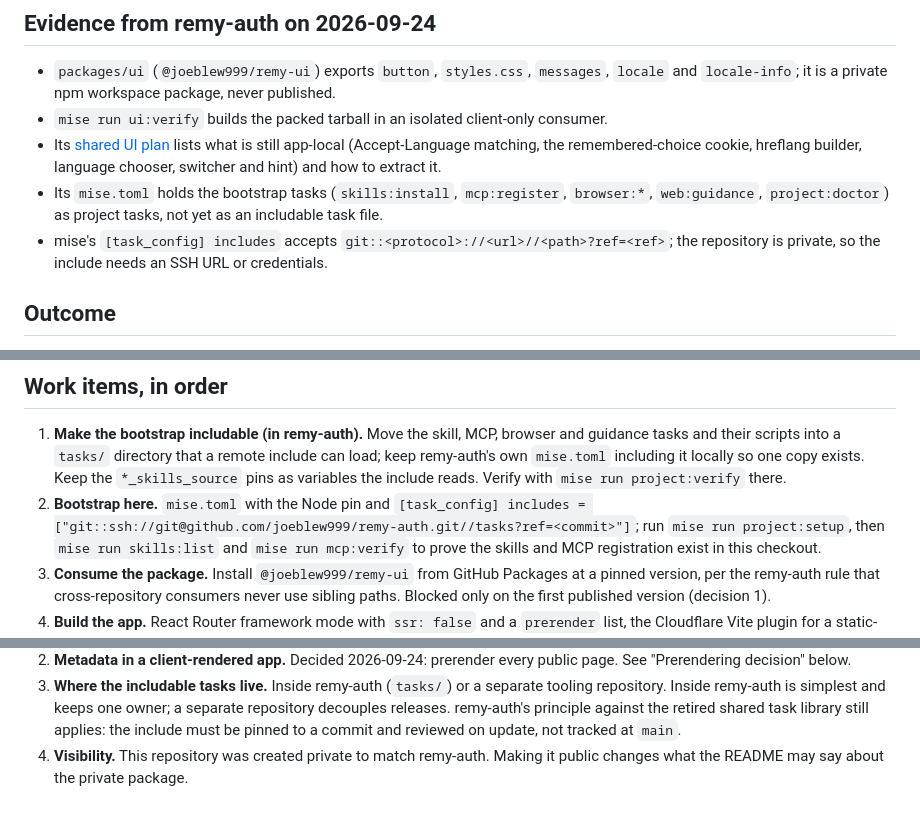
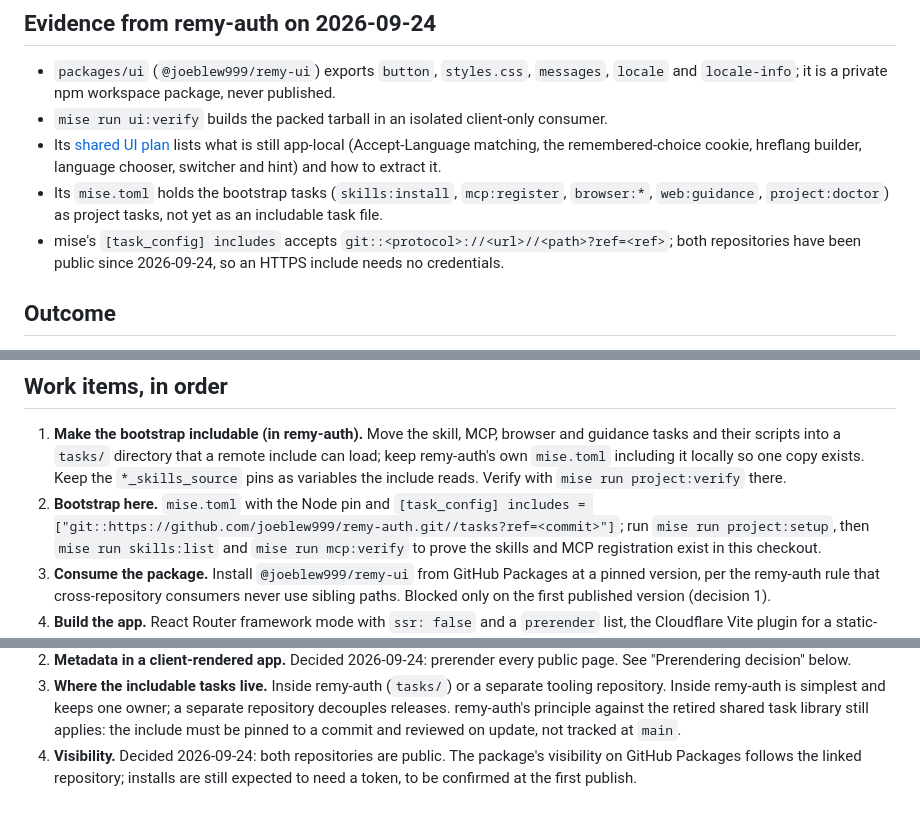
Before and after one commit to joeblew999/remy-auth-app, a Markdown page: .plans/app.md, 3 parts joined by grey strips. Rendered like a GitHub page.

Commit message:
Record that both repositories are public; HTTPS mise include needs no credentials

```diff
--- a/.plans/app.md
+++ b/.plans/app.md
@@ -34,7 +34,8 @@ first project bootstrapped by including remy-auth's tasks rather than copying th
   `browser:*`, `web:guidance`, `project:doctor`) as project tasks, not yet as an
   includable task file.
 - mise's `[task_config] includes` accepts `git::<protocol>://<url>//<path>?ref=<ref>`;
-  the repository is private, so the include needs an SSH URL or credentials.
+  both repositories have been public since 2026-09-24, so an HTTPS include needs no
+  credentials.
 
 ## Outcome
 
@@ -56,7 +57,7 @@ first project bootstrapped by including remy-auth's tasks rather than copying th
    Keep the `*_skills_source` pins as variables the include reads. Verify with
    `mise run project:verify` there.
 2. **Bootstrap here.** `mise.toml` with the Node pin and
-   `[task_config] includes = ["git::ssh://git@github.com/joeblew999/remy-auth.git//tasks?ref=<commit>"]`;
+   `[task_config] includes = ["git::https://github.com/joeblew999/remy-auth.git//tasks?ref=<commit>"]`;
    run `mise run project:setup`, then `mise run skills:list` and `mise run mcp:verify`
    to prove the skills and MCP registration exist in this checkout.
 3. **Consume the package.** Install `@joeblew999/remy-ui` from GitHub Packages at a
@@ -141,5 +142,6 @@ sitemap is a prerendered file and that an unknown path returns 404, not the fall
    repository decouples releases. remy-auth's principle against the retired shared
    task library still applies: the include must be pinned to a commit and reviewed on
    update, not tracked at `main`.
-4. **Visibility.** This repository was created private to match remy-auth. Making it
-   public changes what the README may say about the private package.
+4. **Visibility.** Decided 2026-09-24: both repositories are public. The package's
+   visibility on GitHub Packages follows the linked repository; installs are still
+   expected to need a token, to be confirmed at the first publish.
```
